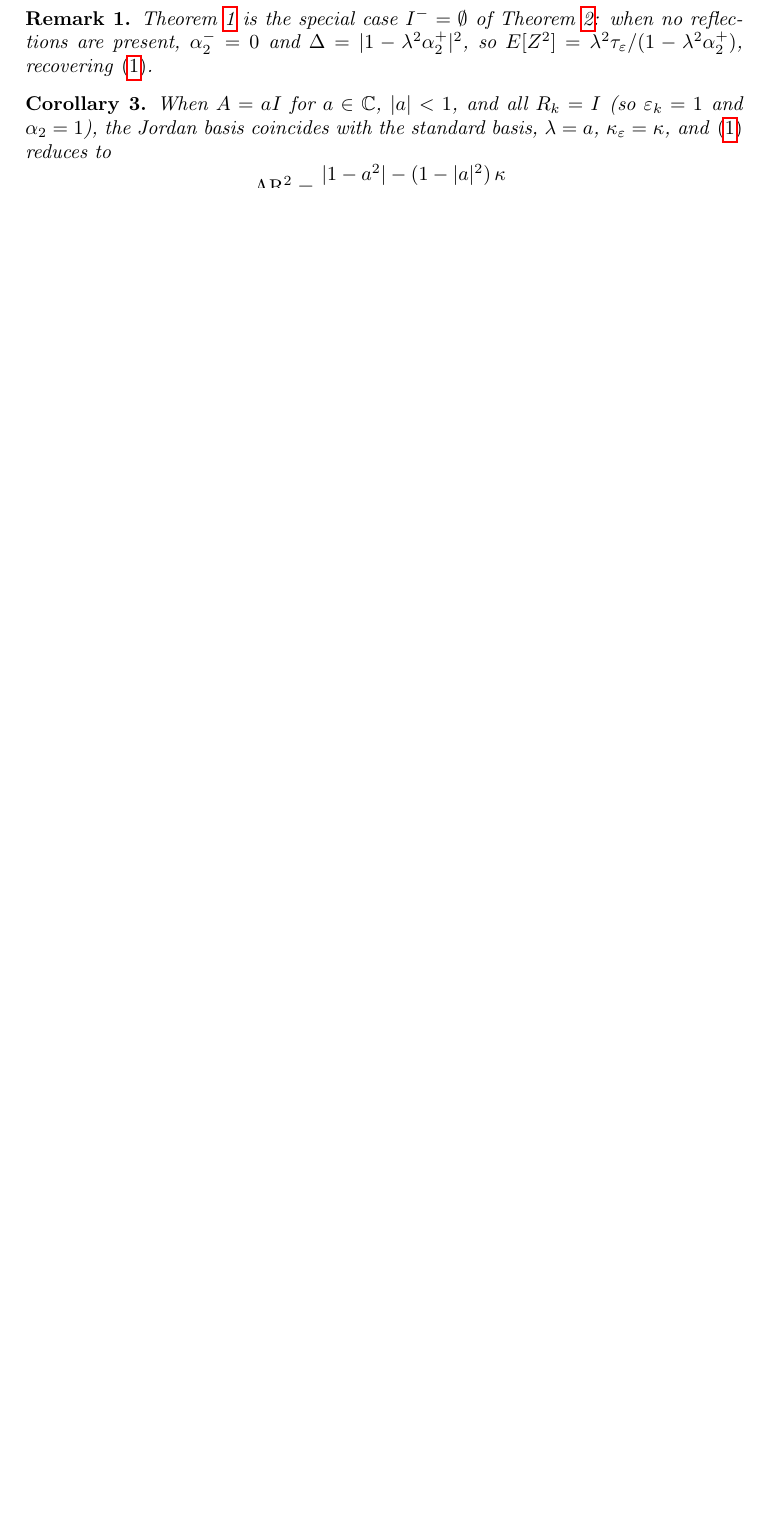
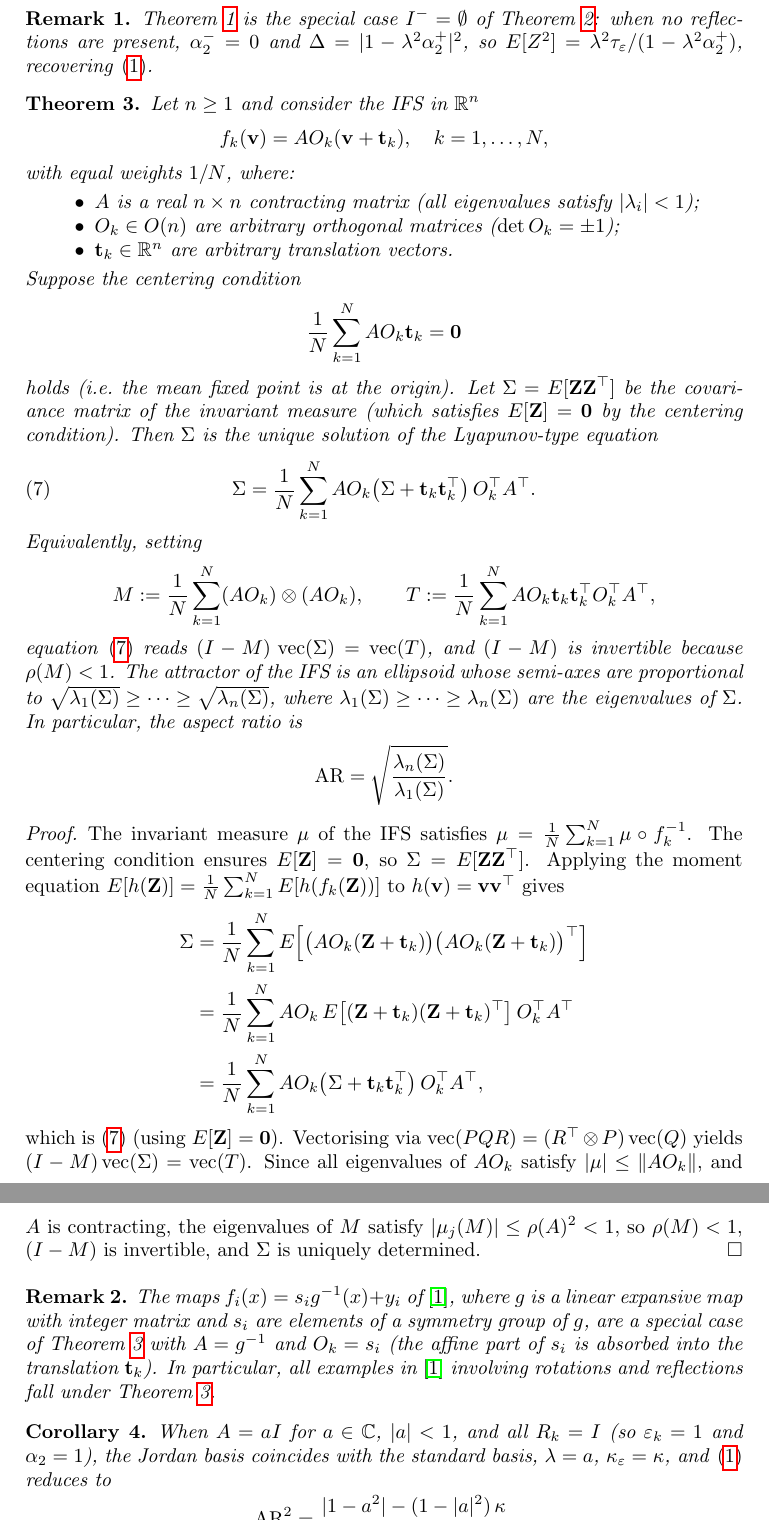
Before and after one commit to mekhontsev/mekhontsev, a LaTeX paper (papers/twin-dragon/twin-dragon-aspect-ratio.tex): part of page 5 of 14 before the commit and two parts of pages 5 and 6 of 15 after it, the two joined at a grey line, cut so that both start at the same text, the shorter picture padded with empty space. Compiled offline with pdfLaTeX.

Commit message:
Add thm:general: general Rn IFS theorem with Lyapunov equation and AR formula
Agent-Logs-Url: https://github.com/mekhontsev/mekhontsev/sessions/07412787-ba65-47ef-a856-58603d14a4b3

Co-authored-by: mekhontsev <2968582+mekhontsev@users.noreply.github.com>

```diff
--- a/papers/twin-dragon/twin-dragon-aspect-ratio.tex
+++ b/papers/twin-dragon/twin-dragon-aspect-ratio.tex
@@ -333,6 +333,78 @@ Theorem~\ref{thm:mixed}: when no reflections are present,
 $\alpha_2^-=0$ and $\Delta=|1-\lambda^2\alpha_2^+|^2$,
 so $E[Z^2]=\lambda^2\tau_\varepsilon/(1-\lambda^2\alpha_2^+)$,
 recovering~\eqref{eq:family}.
+\end{remark}
+
+\begin{theorem}\label{thm:general}
+Let $n \geq 1$ and consider the IFS in $\mathbb{R}^n$
+\[
+  f_k(\mathbf{v}) = A O_k (\mathbf{v} + \mathbf{t}_k), \quad k = 1, \ldots, N,
+\]
+with equal weights $1/N$, where:
+\begin{itemize}
+  \item $A$ is a real $n\times n$ contracting matrix (all eigenvalues satisfy
+    $|\lambda_i| < 1$);
+  \item $O_k \in O(n)$ are arbitrary orthogonal matrices ($\det O_k = \pm 1$);
+  \item $\mathbf{t}_k \in \mathbb{R}^n$ are arbitrary translation vectors.
+\end{itemize}
+Suppose the centering condition
+\[
+  \frac{1}{N} \sum_{k=1}^N A O_k \mathbf{t}_k = \mathbf{0}
+\]
+holds (i.e.\ the mean fixed point is at the origin).  Let $\Sigma = E[\mathbf{Z}\mathbf{Z}^\top]$
+be the covariance matrix of the invariant measure (which satisfies $E[\mathbf{Z}]=\mathbf{0}$
+by the centering condition).  Then $\Sigma$ is the unique solution of the
+Lyapunov-type equation
+\begin{equation}\label{eq:lyapunov}
+  \Sigma = \frac{1}{N} \sum_{k=1}^N A O_k \!\left(\Sigma + \mathbf{t}_k \mathbf{t}_k^\top\right) O_k^\top A^\top.
+\end{equation}
+Equivalently, setting
+\[
+  M := \frac{1}{N} \sum_{k=1}^N (AO_k) \otimes (AO_k),
+  \qquad
+  T := \frac{1}{N} \sum_{k=1}^N A O_k \mathbf{t}_k \mathbf{t}_k^\top O_k^\top A^\top,
+\]
+equation~\eqref{eq:lyapunov} reads $(I - M)\,\operatorname{vec}(\Sigma) = \operatorname{vec}(T)$,
+and $(I-M)$ is invertible because $\rho(M) < 1$.
+The attractor of the IFS is an ellipsoid whose semi-axes are proportional to
+$\sqrt{\lambda_1(\Sigma)} \geq \cdots \geq \sqrt{\lambda_n(\Sigma)}$,
+where $\lambda_1(\Sigma) \geq \cdots \geq \lambda_n(\Sigma)$ are the eigenvalues of $\Sigma$.
+In particular, the aspect ratio is
+\[
+  \mathrm{AR} = \sqrt{\frac{\lambda_n(\Sigma)}{\lambda_1(\Sigma)}}.
+\]
+\end{theorem}
+
+\begin{proof}
+The invariant measure $\mu$ of the IFS satisfies
+$\mu = \frac{1}{N}\sum_{k=1}^N \mu \circ f_k^{-1}$.
+The centering condition ensures $E[\mathbf{Z}] = \mathbf{0}$, so
+$\Sigma = E[\mathbf{Z}\mathbf{Z}^\top]$.  Applying the moment equation
+$E[h(\mathbf{Z})] = \frac{1}{N}\sum_{k=1}^N E[h(f_k(\mathbf{Z}))]$
+to $h(\mathbf{v}) = \mathbf{v}\mathbf{v}^\top$ gives
+\begin{align*}
+  \Sigma
+  &= \frac{1}{N}\sum_{k=1}^N E\!\left[\bigl(AO_k(\mathbf{Z}+\mathbf{t}_k)\bigr)
+                                       \bigl(AO_k(\mathbf{Z}+\mathbf{t}_k)\bigr)^\top\right] \\
+  &= \frac{1}{N}\sum_{k=1}^N AO_k\,E\!\left[(\mathbf{Z}+\mathbf{t}_k)(\mathbf{Z}+\mathbf{t}_k)^\top\right]
+     O_k^\top A^\top \\
+  &= \frac{1}{N}\sum_{k=1}^N AO_k\!\left(\Sigma + \mathbf{t}_k\mathbf{t}_k^\top\right)O_k^\top A^\top,
+\end{align*}
+which is~\eqref{eq:lyapunov} (using $E[\mathbf{Z}]=\mathbf{0}$).
+Vectorising via $\operatorname{vec}(PQR) = (R^\top\otimes P)\operatorname{vec}(Q)$ yields
+$(I-M)\operatorname{vec}(\Sigma) = \operatorname{vec}(T)$.
+Since all eigenvalues of $AO_k$ satisfy $|\mu| \leq \|AO_k\|$, and $A$ is contracting,
+the eigenvalues of $M$ satisfy $|\mu_j(M)| \leq \rho(A)^2 < 1$, so $\rho(M)<1$,
+$(I-M)$ is invertible, and $\Sigma$ is uniquely determined.
+\end{proof}
+
+\begin{remark}
+The maps $f_i(x) = s_i g^{-1}(x) + y_i$ of \cite{Bandt1991}, where $g$ is a
+linear expansive map with integer matrix and $s_i$ are elements of a symmetry
+group of $g$, are a special case of Theorem~\ref{thm:general} with $A = g^{-1}$
+and $O_k = s_i$ (the affine part of $s_i$ is absorbed into the translation
+$\mathbf{t}_k$).  In particular, all examples in \cite{Bandt1991} involving
+rotations and reflections fall under Theorem~\ref{thm:general}.
 \end{remark}
 
 \begin{corollary}\label{cor:scalar}
```
